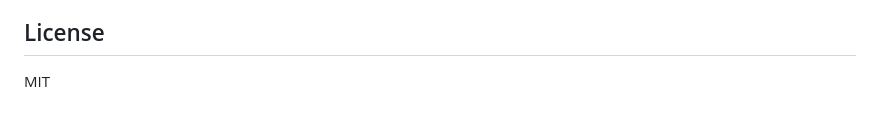
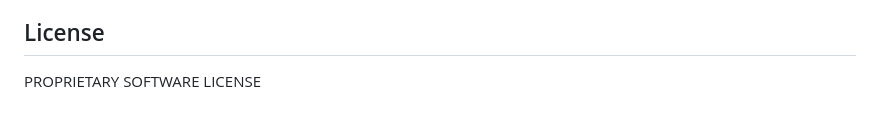
Before and after one commit to Mnehmos/mnehmos.index-foundry.mcp, a Markdown page: README.md, the part around the change. GitHub-like rendering.

Commit message:
Change license from MIT to Proprietary Software License

```diff
--- a/README.md
+++ b/README.md
@@ -489,4 +489,4 @@ docker run -p 8080:8080 -e OPENAI_API_KEY=sk-... my-rag-server
 
 ## License
 
-MIT
+PROPRIETARY SOFTWARE LICENSE
```
